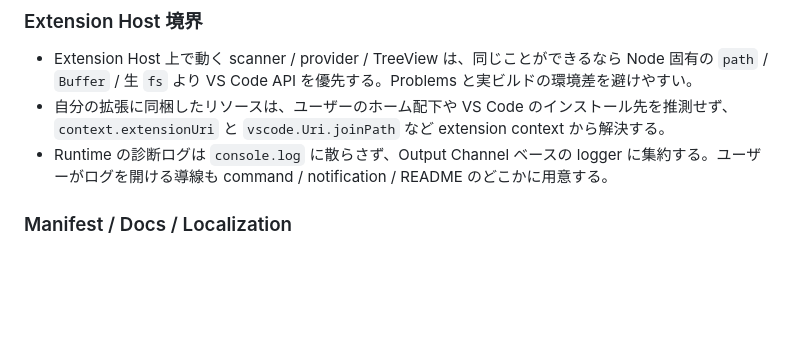
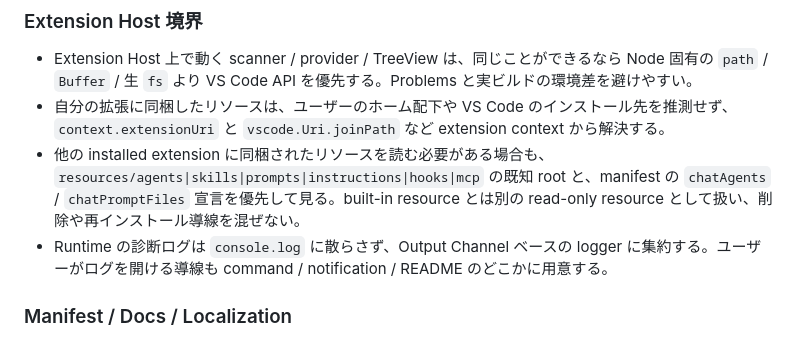
Before and after one commit to aktsmm/Agent-Skills, a Markdown page: vscode-extension-guide/SKILL.md, the part around the change. GitHub-like rendering; blank space fills up the shorter version.

Commit message:
sync: vscode-extension-guide extension scanner guidance

```diff
--- a/vscode-extension-guide/SKILL.md
+++ b/vscode-extension-guide/SKILL.md
@@ -89,6 +89,7 @@ Keep local `.vsix` archives under `artifacts/vsix/` instead of the repository ro
 
 - Extension Host 上で動く scanner / provider / TreeView は、同じことができるなら Node 固有の `path` / `Buffer` / 生 `fs` より VS Code API を優先する。Problems と実ビルドの環境差を避けやすい。
 - 自分の拡張に同梱したリソースは、ユーザーのホーム配下や VS Code のインストール先を推測せず、`context.extensionUri` と `vscode.Uri.joinPath` など extension context から解決する。
+- 他の installed extension に同梱されたリソースを読む必要がある場合も、`resources/agents|skills|prompts|instructions|hooks|mcp` の既知 root と、manifest の `chatAgents` / `chatPromptFiles` 宣言を優先して見る。built-in resource とは別の read-only resource として扱い、削除や再インストール導線を混ぜない。
 - Runtime の診断ログは `console.log` に散らさず、Output Channel ベースの logger に集約する。ユーザーがログを開ける導線も command / notification / README のどこかに用意する。
 
 ### Manifest / Docs / Localization
```
Also changed, not shown: vscode-extension-guide/references/testing.md (+1 -1 lines).
